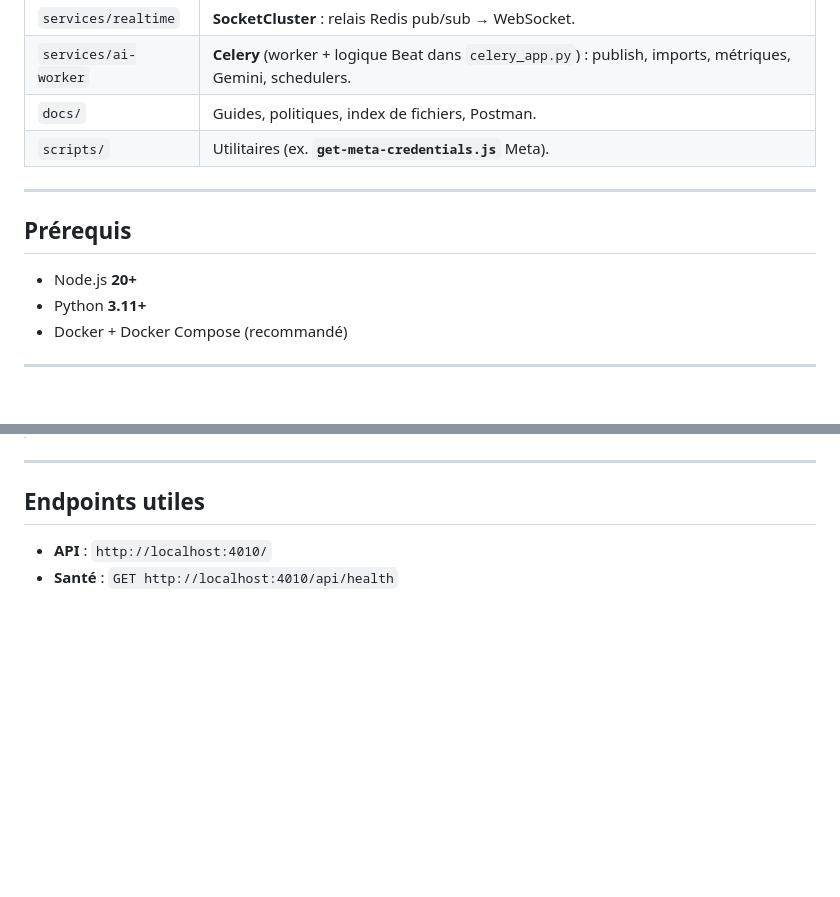
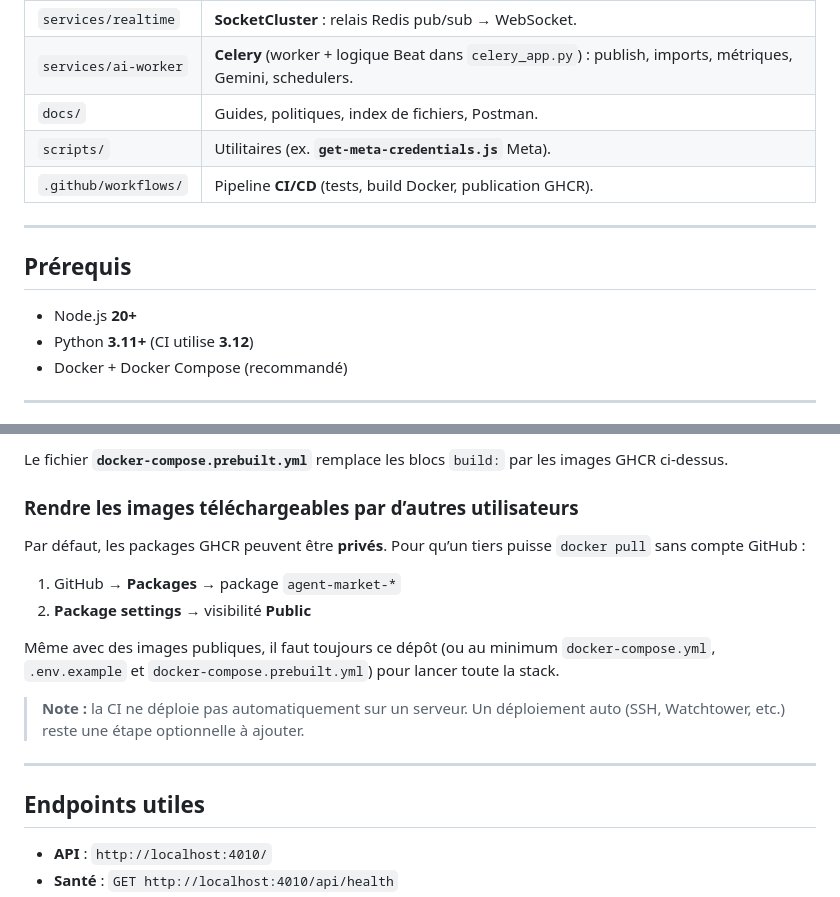
Before and after one commit to SonOfOgre666/agent-market, a Markdown page: README.md, 2 parts joined by grey strips. Rendered like a GitHub page; blank space fills up the shorter version.

Commit message:
Document CI/CD pipeline and GHCR deployment in README.

```diff
--- a/README.md
+++ b/README.md
@@ -28,13 +28,14 @@ Le **README** ci-dessous résume le démarrage ; le détail des fichiers et du p
 | `services/ai-worker` | **Celery** (worker + logique Beat dans `celery_app.py`) : publish, imports, métriques, Gemini, schedulers. |
 | `docs/` | Guides, politiques, index de fichiers, Postman. |
 | `scripts/` | Utilitaires (ex. **`get-meta-credentials.js`** Meta). |
+| `.github/workflows/` | Pipeline **CI/CD** (tests, build Docker, publication GHCR). |
 
 ---
 
 ## Prérequis
 
 - Node.js **20+**
-- Python **3.11+**
+- Python **3.11+** (CI utilise **3.12**)
 - Docker + Docker Compose (recommandé)
 
 ---
@@ -90,3 +180,15 @@ celery -A celery_app:celery_app beat -l info
+Le fichier **`docker-compose.prebuilt.yml`** remplace les blocs `build:` par les images GHCR ci-dessus.
+
+### Rendre les images téléchargeables par d’autres utilisateurs
+
+Par défaut, les packages GHCR peuvent être **privés**. Pour qu’un tiers puisse `docker pull` sans compte GitHub :
+
+1. GitHub → **Packages** → package `agent-market-*`
+2. **Package settings** → visibilité **Public**
+
+Même avec des images publiques, il faut toujours ce dépôt (ou au minimum `docker-compose.yml`, `.env.example` et `docker-compose.prebuilt.yml`) pour lancer toute la stack.
+
+> **Note :** la CI ne déploie pas automatiquement sur un serveur. Un déploiement auto (SSH, Watchtower, etc.) reste une étape optionnelle à ajouter.
 
 ---
 
```
Also changed, not shown: other parts of README.md (+89 -0 lines).
